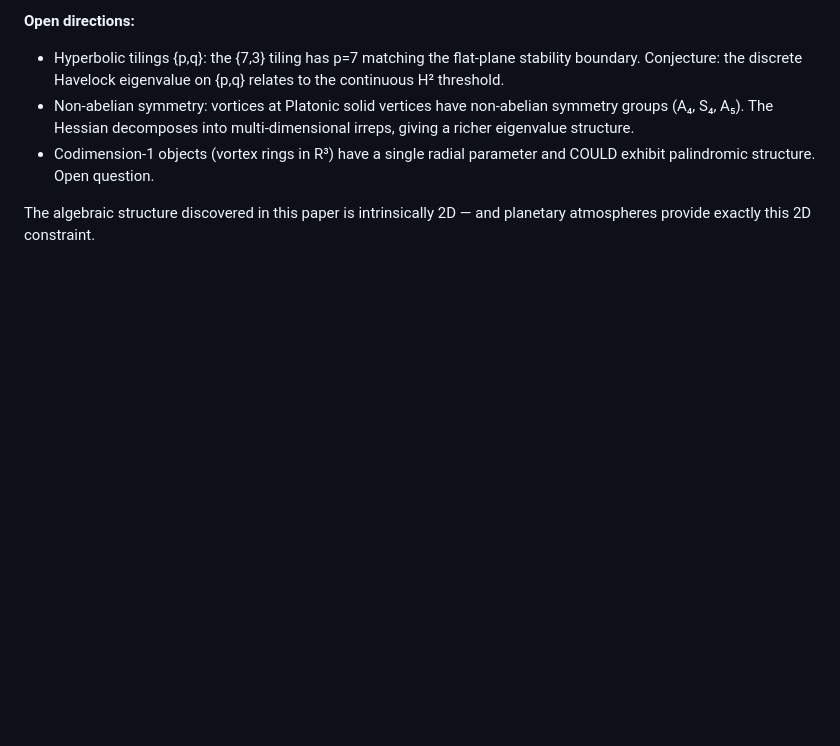
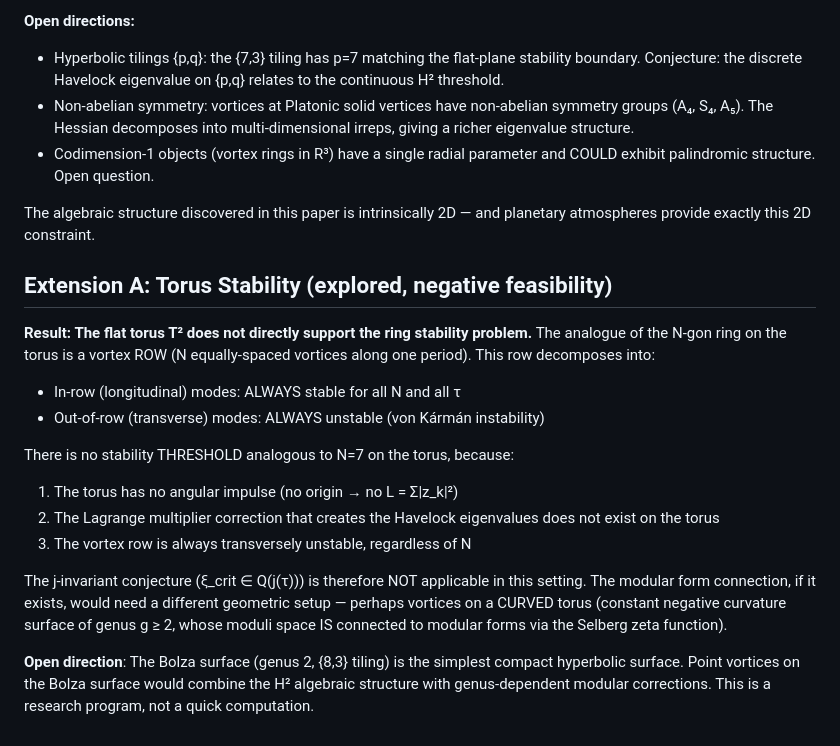
Before and after one commit to speagleg/polar-planetary-polygons, a Markdown page: docs/investigations/2026-03-19-algebraic-extensions-complete.md, the part around the change. GitHub-like rendering; blank space fills up the shorter version.

Commit message:
Extension A: torus feasibility negative (vortex row, not ring)
The flat torus does not support the ring stability problem: the
vortex row is always transversely unstable (von Kármán), and there
is no angular impulse constraint to create Havelock eigenvalues.
The j-invariant conjecture does not apply in this setting.

Open direction: vortices on compact hyperbolic surfaces (Bolza)
where H² algebraic structure meets genus-dependent modular corrections.

Co-Authored-By: Claude Opus 4.6 (1M context) <noreply@anthropic.com>

```diff
--- a/docs/investigations/2026-03-19-algebraic-extensions-complete.md
+++ b/docs/investigations/2026-03-19-algebraic-extensions-complete.md
@@ -180,3 +180,28 @@ class iii breaks the sign rule). This is already noted in the paper.
 
 The algebraic structure discovered in this paper is intrinsically 2D —
 and planetary atmospheres provide exactly this 2D constraint.
+
+## Extension A: Torus Stability (explored, negative feasibility)
+
+**Result: The flat torus T² does not directly support the ring stability
+problem.** The analogue of the N-gon ring on the torus is a vortex ROW
+(N equally-spaced vortices along one period). This row decomposes into:
+- In-row (longitudinal) modes: ALWAYS stable for all N and all τ
+- Out-of-row (transverse) modes: ALWAYS unstable (von Kármán instability)
+
+There is no stability THRESHOLD analogous to N=7 on the torus, because:
+1. The torus has no angular impulse (no origin → no L = Σ|z_k|²)
+2. The Lagrange multiplier correction that creates the Havelock eigenvalues
+   does not exist on the torus
+3. The vortex row is always transversely unstable, regardless of N
+
+The j-invariant conjecture (ξ_crit ∈ Q(j(τ))) is therefore NOT applicable
+in this setting. The modular form connection, if it exists, would need a
+different geometric setup — perhaps vortices on a CURVED torus (constant
+negative curvature surface of genus g ≥ 2, whose moduli space IS connected
+to modular forms via the Selberg zeta function).
+
+**Open direction**: The Bolza surface (genus 2, {8,3} tiling) is the
+simplest compact hyperbolic surface. Point vortices on the Bolza surface
+would combine the H² algebraic structure with genus-dependent modular
+corrections. This is a research program, not a quick computation.
```
